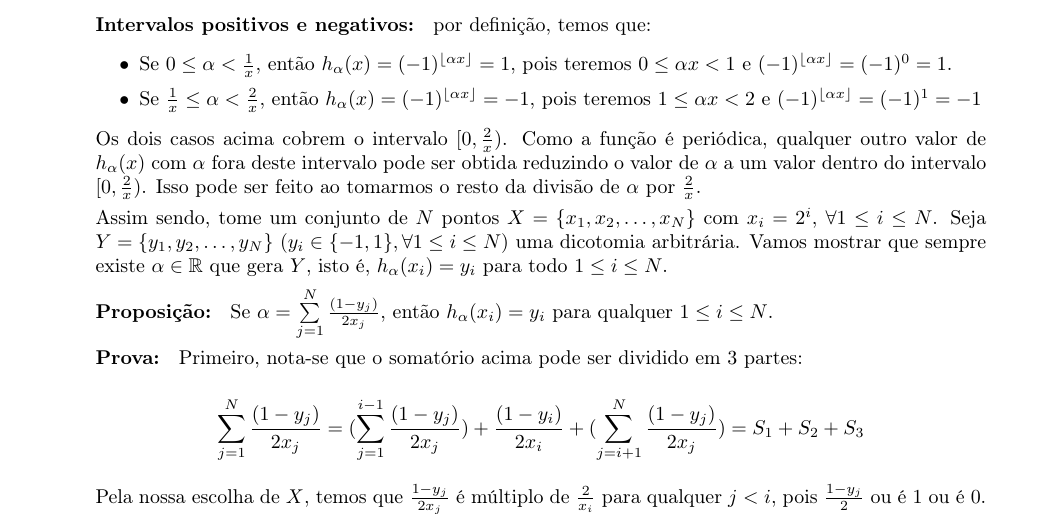
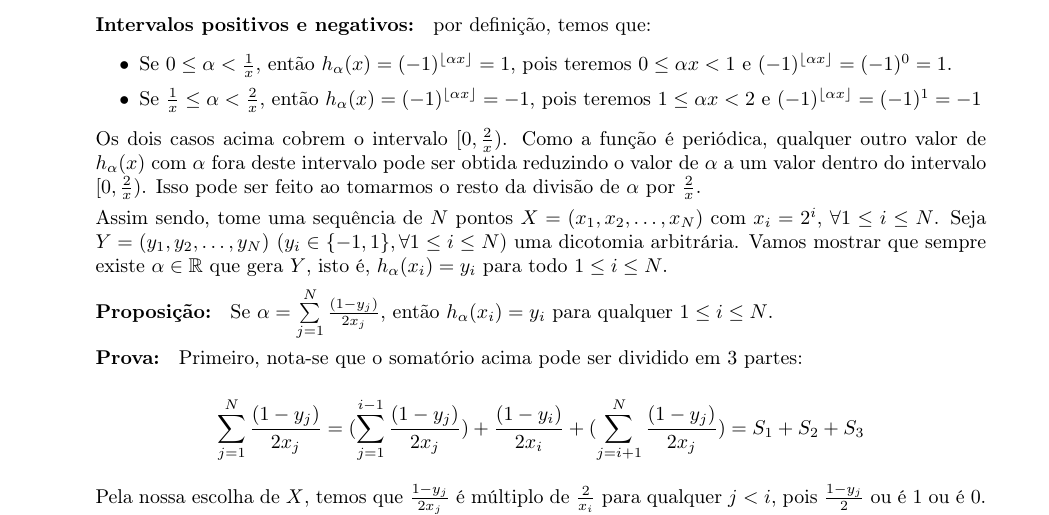
Before and after one commit to rodrigoadfaria/learn-from-data-exercises, a LaTeX document (chapter-2/main.tex, which reads chapter-2/ex18.tex): part of page 22 of 31, cut so that both start at the same text. Compiled offline with pdfLaTeX.

Commit message:
Update ex18.tex

```diff
--- a/chapter-2/ex18.tex
+++ b/chapter-2/ex18.tex
@@ -24,8 +24,8 @@
     intervalo pode ser obtida reduzindo o valor de $\alpha$ a um valor dentro do intervalo $[0, \frac{2}{x})$. Isso pode ser feito ao tomarmos o resto da divisão de
     $\alpha$ por $\frac{2}{x}$.
 
-    Assim sendo, tome um conjunto de $N$ pontos $X = \{x_1, x_2, \ldots, x_N\}$ com $x_i = 2^i$, $\forall 1 \leq i \leq N$. Seja
-    $Y = \{y_1, y_2, \ldots, y_N\}$ ($y_i \in \{-1, 1\}, \forall 1 \leq i \leq N$) uma dicotomia arbitrária. Vamos mostrar que sempre existe $\alpha \in \mathbb{R}$
+    Assim sendo, tome uma sequência de $N$ pontos $X = (x_1, x_2, \ldots, x_N)$ com $x_i = 2^i$, $\forall 1 \leq i \leq N$. Seja
+    $Y = (y_1, y_2, \ldots, y_N)$ ($y_i \in \{-1, 1\}, \forall 1 \leq i \leq N$) uma dicotomia arbitrária. Vamos mostrar que sempre existe $\alpha \in \mathbb{R}$
     que gera $Y$, isto é, $h_{\alpha}(x_i) = y_i$ para todo $1 \leq i \leq N$.
 
     \textbf{Proposição: } Se $\alpha = \sum\limits_{j = 1}^N \frac{(1-y_j)}{2x_j}$, então $h_{\alpha}(x_i) = y_i$ para qualquer $1 \leq i \leq N$.
```
Also changed, not shown: chapter-2/ex18.tex (2 more changed lines).
